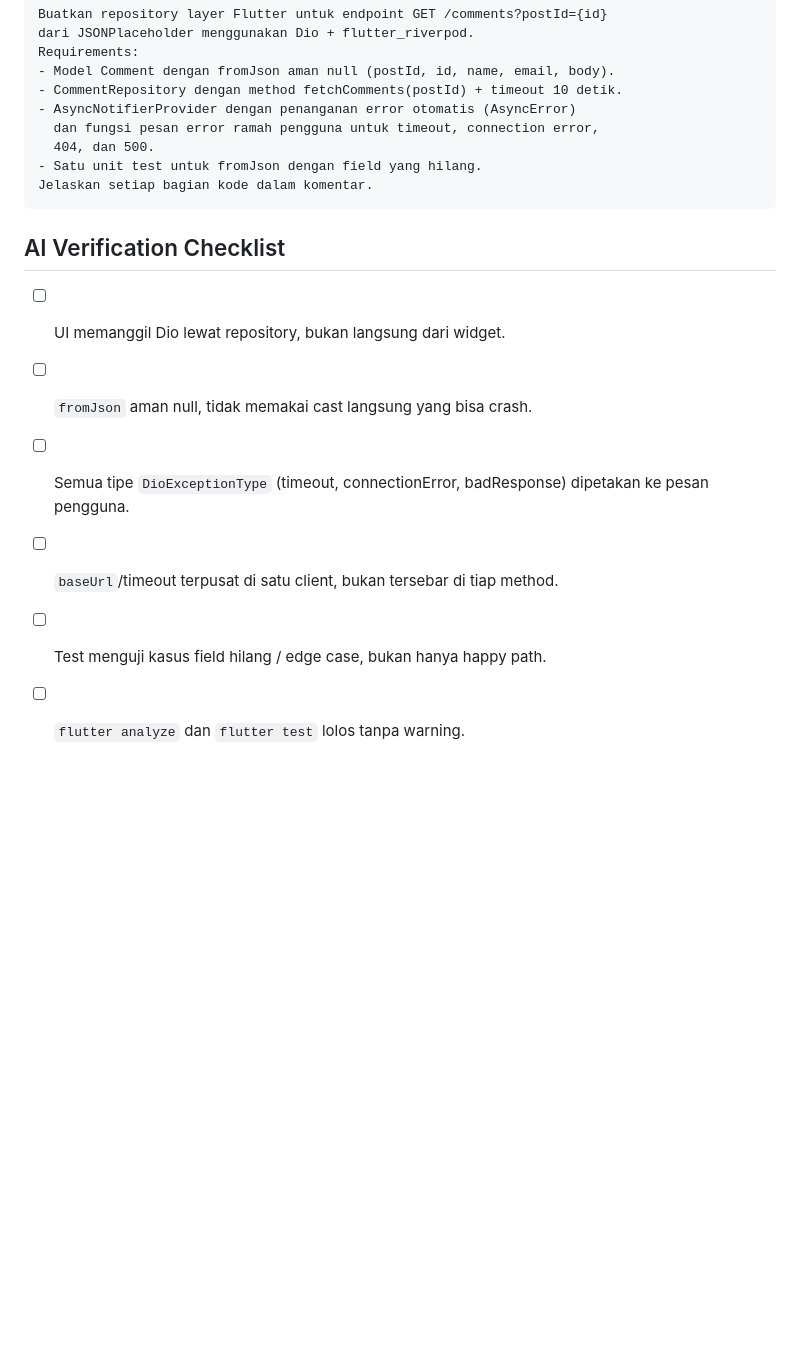
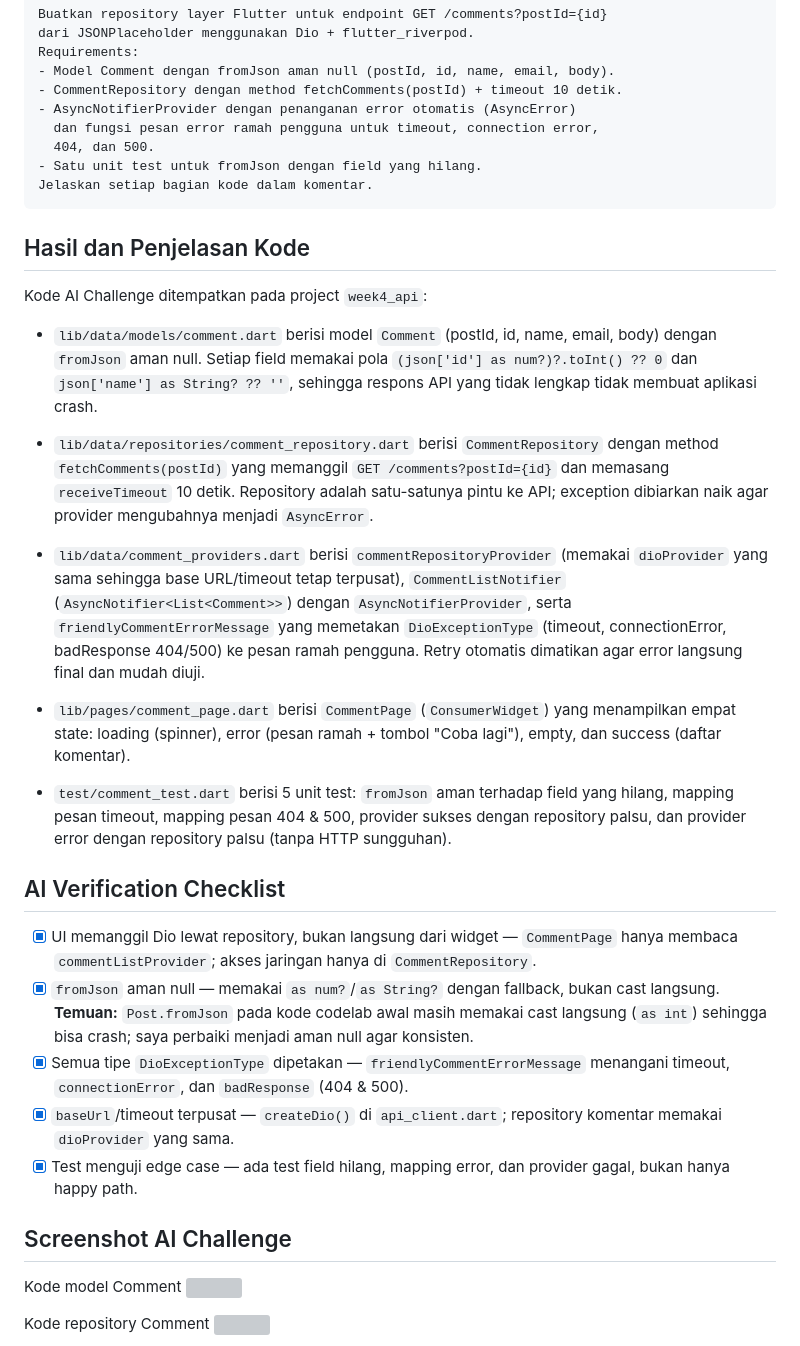
Before and after one commit to Bisminee/244107020216-mobile-course, a Markdown page: 04-week-4-networking-rest-api/README.md, the part around one of its changes. Drawn GitHub-style; blank space fills up the shorter version; grey boxes are pictures that could not be loaded.

```diff
--- a/04-week-4-networking-rest-api/README.md
+++ b/04-week-4-networking-rest-api/README.md
@@ -127,10 +127,31 @@ lib/
     - Satu unit test untuk fromJson dengan field yang hilang.
     Jelaskan setiap bagian kode dalam komentar.
 
+## Hasil dan Penjelasan Kode
+Kode AI Challenge ditempatkan pada project `week4_api`:
+
+- `lib/data/models/comment.dart` berisi model `Comment` (postId, id, name, email, body) dengan `fromJson` aman null. Setiap field memakai pola `(json['id'] as num?)?.toInt() ?? 0` dan `json['name'] as String? ?? ''`, sehingga respons API yang tidak lengkap tidak membuat aplikasi crash.
+
+- `lib/data/repositories/comment_repository.dart` berisi `CommentRepository` dengan method `fetchComments(postId)` yang memanggil `GET /comments?postId={id}` dan memasang `receiveTimeout` 10 detik. Repository adalah satu-satunya pintu ke API; exception dibiarkan naik agar provider mengubahnya menjadi `AsyncError`.
+
+- `lib/data/comment_providers.dart` berisi `commentRepositoryProvider` (memakai `dioProvider` yang sama sehingga base URL/timeout tetap terpusat), `CommentListNotifier` (`AsyncNotifier<List<Comment>>`) dengan `AsyncNotifierProvider`, serta `friendlyCommentErrorMessage` yang memetakan `DioExceptionType` (timeout, connectionError, badResponse 404/500) ke pesan ramah pengguna. Retry otomatis dimatikan agar error langsung final dan mudah diuji.
+
+- `lib/pages/comment_page.dart` berisi `CommentPage` (`ConsumerWidget`) yang menampilkan empat state: loading (spinner), error (pesan ramah + tombol "Coba lagi"), empty, dan success (daftar komentar).
+
+- `test/comment_test.dart` berisi 5 unit test: `fromJson` aman terhadap field yang hilang, mapping pesan timeout, mapping pesan 404 & 500, provider sukses dengan repository palsu, dan provider error dengan repository palsu (tanpa HTTP sungguhan).
+
 ## AI Verification Checklist
-- [ ] UI memanggil Dio lewat repository, bukan langsung dari widget.
-- [ ] `fromJson` aman null, tidak memakai cast langsung yang bisa crash.
-- [ ] Semua tipe `DioExceptionType` (timeout, connectionError, badResponse) dipetakan ke pesan pengguna.
-- [ ] `baseUrl`/timeout terpusat di satu client, bukan tersebar di tiap method.
-- [ ] Test menguji kasus field hilang / edge case, bukan hanya happy path.
-- [ ] `flutter analyze` dan `flutter test` lolos tanpa warning.
+- [x] UI memanggil Dio lewat repository, bukan langsung dari widget — `CommentPage` hanya membaca `commentListProvider`; akses jaringan hanya di `CommentRepository`.
+- [x] `fromJson` aman null — memakai `as num?`/`as String?` dengan fallback, bukan cast langsung. **Temuan:** `Post.fromJson` pada kode codelab awal masih memakai cast langsung (`as int`) sehingga bisa crash; saya perbaiki menjadi aman null agar konsisten.
+- [x] Semua tipe `DioExceptionType` dipetakan — `friendlyCommentErrorMessage` menangani timeout, `connectionError`, dan `badResponse` (404 & 500).
+- [x] `baseUrl`/timeout terpusat — `createDio()` di `api_client.dart`; repository komentar memakai `dioProvider` yang sama.
+- [x] Test menguji edge case — ada test field hilang, mapping error, dan provider gagal, bukan hanya happy path.
+
+## Screenshot AI Challenge
+
+Kode model Comment
+<img src="screenshots/ai_comment_model.png" width="350">
+
+Kode repository Comment
+<img src="screenshots/ai_comment_repository.png" width="350">
+
```
Also changed, not shown: other parts of 04-week-4-networking-rest-api/README.md (+14 -0 lines), 04-week-4-networking-rest-api/screenshots/comment_providers.png (added), 04-week-4-networking-rest-api/screenshots/comment_repository.png (added), 04-week-4-networking-rest-api/screenshots/eror.png (added), 04-week-4-networking-rest-api/screenshots/loading.png (added), 04-week-4-networking-rest-api/screenshots/sukses.png (added), 9 other files.
